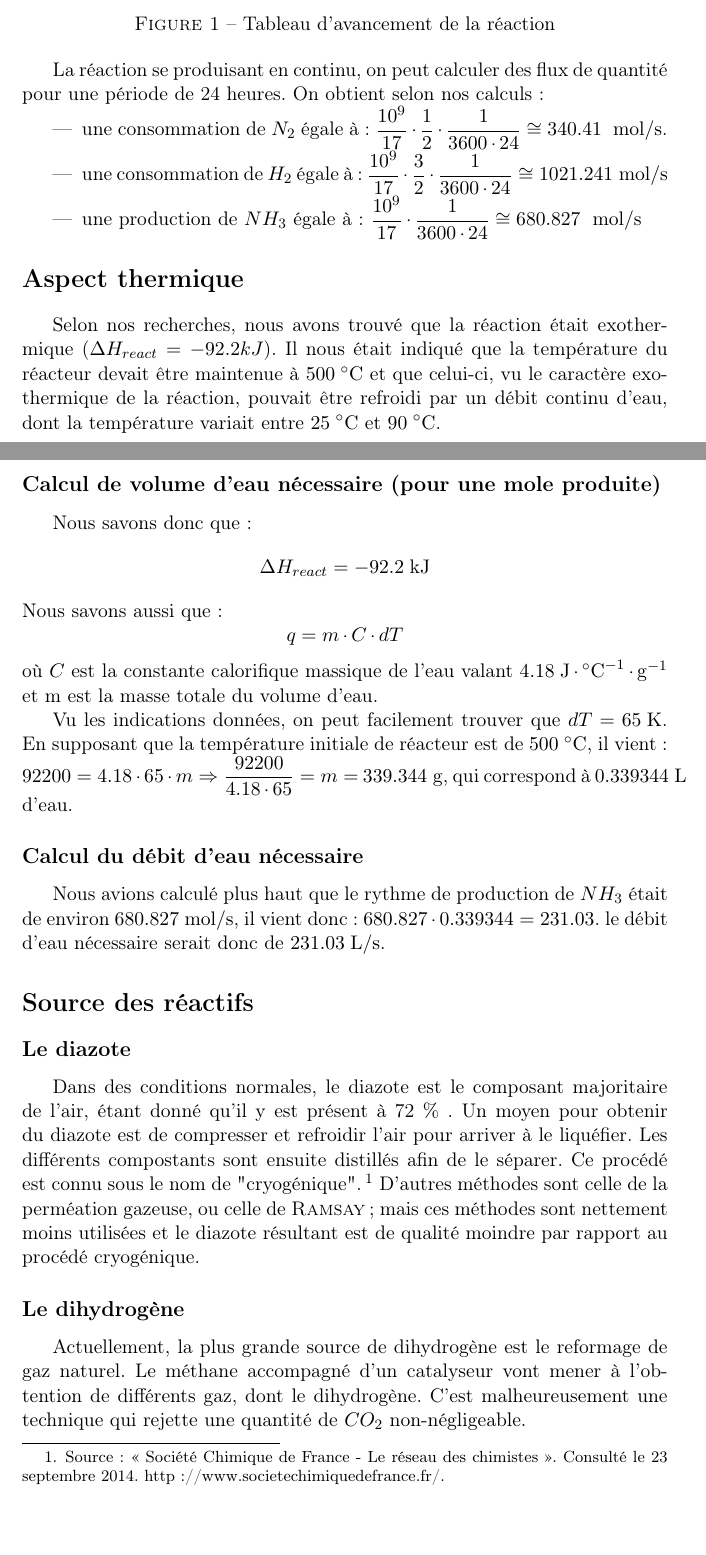
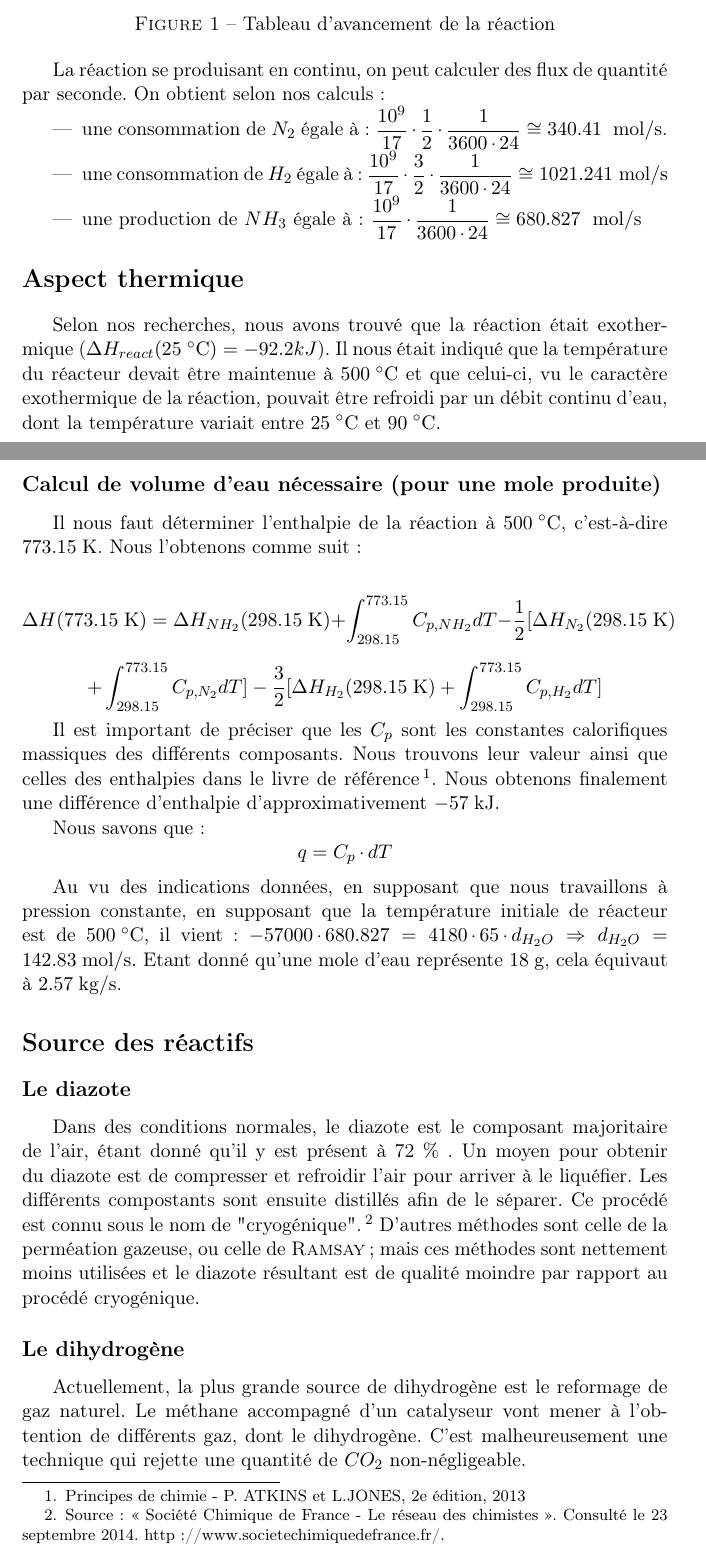
Before and after one commit to sarte/ProjetP3, a LaTeX document (tache1/Tache1.tex): two parts of pages 2 and 3 of 4, joined at a grey line, cut so that both start at the same text. Compiled offline with pdfLaTeX.

Commit message:
correction calculs

```diff
--- a/tache1/Tache1.tex
+++ b/tache1/Tache1.tex
@@ -50,7 +50,7 @@ Final & 0 & 0 & $\dfrac{10^{9}}{17}$ \\
 \label{tableau}
 \end{figure}
 
-La réaction se produisant en continu, on peut calculer des flux de quantité pour une période de 24 heures.
+La réaction se produisant en continu, on peut calculer des flux de quantité par seconde.
 On obtient selon nos calculs:
 
 \begin{itemize}
@@ -60,27 +60,31 @@ On obtient selon nos calculs:
 }}\end{itemize}
 
 \section*{Aspect thermique}
-Selon nos recherches, nous avons trouvé que la réaction était exothermique ($\Delta H_{react} = -92.2kJ$).
+Selon nos recherches, nous avons trouvé que la réaction était exothermique ($\Delta H_{react}(\unit{25}{\celsius}) = -92.2kJ$).
 Il nous était indiqué que la température du réacteur devait être maintenue à \unit{500}{\celsius} et que celui-ci,
 vu le caractère exothermique de la réaction, pouvait être refroidi par un débit continu d'eau, dont la température
 variait entre \unit{25}{\celsius} et \unit{90}{\celsius}.
 
 \subsection*{Calcul de volume d'eau nécessaire (pour une mole produite)}
-Nous savons donc que: $$\Delta H_{react} = \unit{-92.2}{kJ}$$
-Nous savons aussi que:
- $$q = m \cdot C \cdot dT$$
-où $C$ est la constante calorifique massique de l'eau valant \unit{4.18}{\joule \cdot \celsius^{-1} \cdot \gram^{-1}} et m est
- la masse totale du volume d'eau.
 
- Vu les indications données, on peut facilement trouver que $dT=\unit{65}{\kelvin}$. En supposant que la température initiale de
- réacteur est de \unit{500}{\celsius}, il vient:
-$92200 = 4.18 \cdot 65 \cdot m \Rightarrow \dfrac{92200}{4.18 \cdot 65} = m =$ \unit{339.344}{\gram}, qui correspond à \unit{0.339344}{\liter} d'eau.
+Il nous faut déterminer l'enthalpie de la réaction à \unit{500}{\celsius}, c'est-à-dire \unit{773.15}{\kelvin}.
+Nous l'obtenons comme suit:
 
-\subsection*{Calcul du débit d'eau nécessaire}
+$$\Delta H(\unit{773.15}{\kelvin}) = \Delta H_{NH_2}(\unit{298.15}{\kelvin}) + \int_{298.15}^{773.15} C_{p, NH_2} dT
+ - \frac{1}{2} \lbrack \Delta H_{N_2}(\unit{298.15}{\kelvin}) $$
+$$+ \int_{298.15}^{773.15} C_{p, N_2} dT \rbrack - \frac{3}{2}  \lbrack \Delta H_{H_2}(\unit{298.15}{\kelvin}) + \int_{298.15}^{773.15} C_{p, H_2} dT  \rbrack $$
 
-Nous avions calculé plus haut que le rythme de production de $NH_3$ était de environ \unit{680.827}{\mole\per\second},
-il vient donc:  $680.827 \cdot 0.339344 = 231.03$.
-le débit d'eau nécessaire serait donc de \unit{231.03}{\liter\per\second}.
+Il est important de préciser que les $C_{p}$ sont les constantes calorifiques massiques des différents composants.
+Nous trouvons leur valeur ainsi que celles des enthalpies dans le livre de référence\footnote{Principes de chimie - P. ATKINS et L.JONES, 2e édition, 2013}.
+Nous obtenons finalement une différence d'enthalpie d'approximativement \unit{-57}{\kilo\joule}.
+
+Nous savons que:
+$$q =  C_p \cdot dT$$
+
+Au vu des indications données, en supposant que nous travaillons à pression constante, en supposant que la température initiale de
+réacteur est de \unit{500}{\celsius}, il vient:
+$-57000 \cdot 680.827 = 4180 \cdot 65 \cdot d_{H_{2}O} \Rightarrow  d_{H_{2}O} = \unit{142.83}{\mole\per\second}.$
+Etant donné qu'une mole d'eau représente \unit{18}{\gram}, cela équivaut à  \unit{2.57}{\kilogram\per\second}.
 
 \section*{Source des réactifs}
 \subsection*{Le diazote}
```
Also changed, not shown: tache1/Tache1.tex (4 more changed lines).
